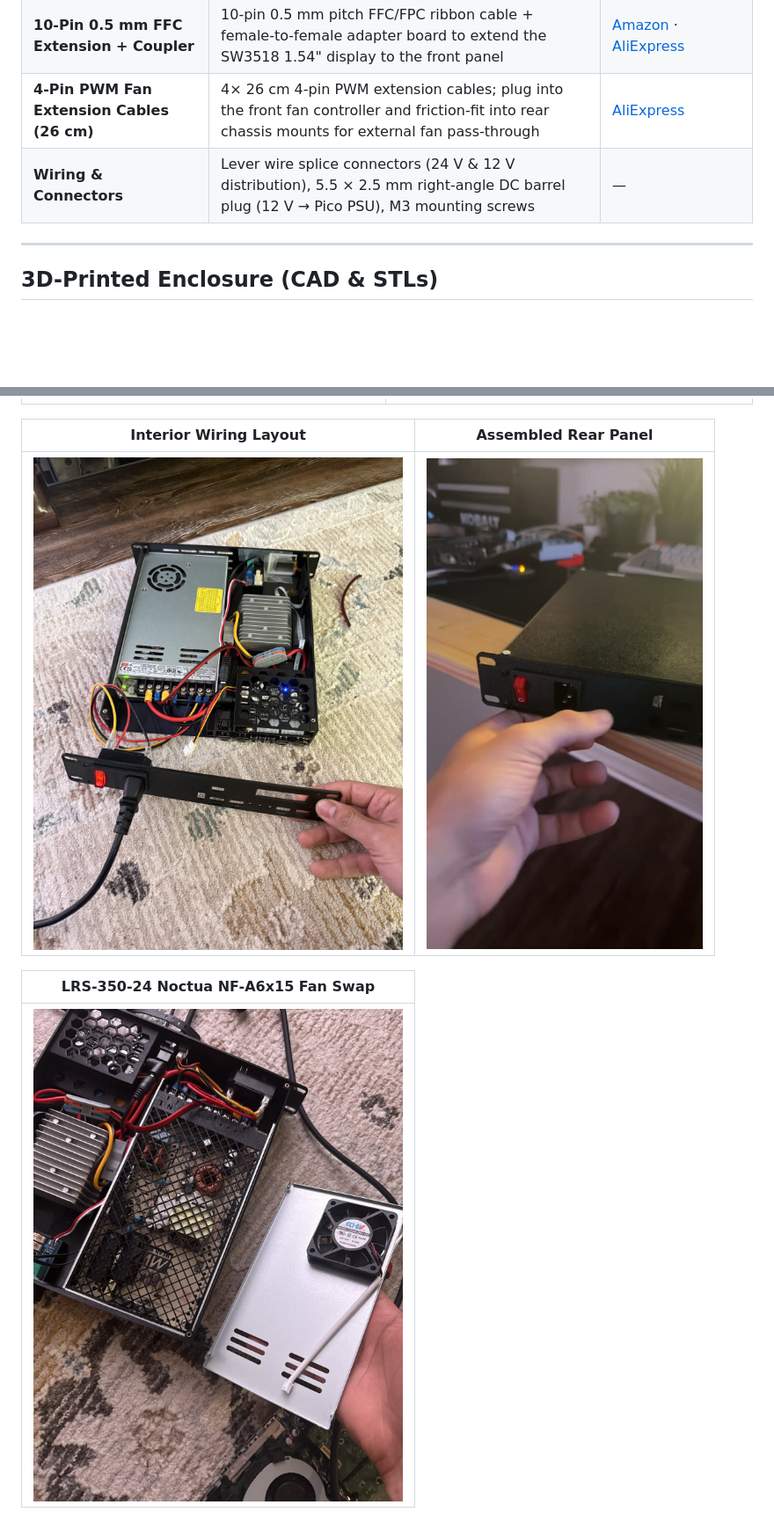
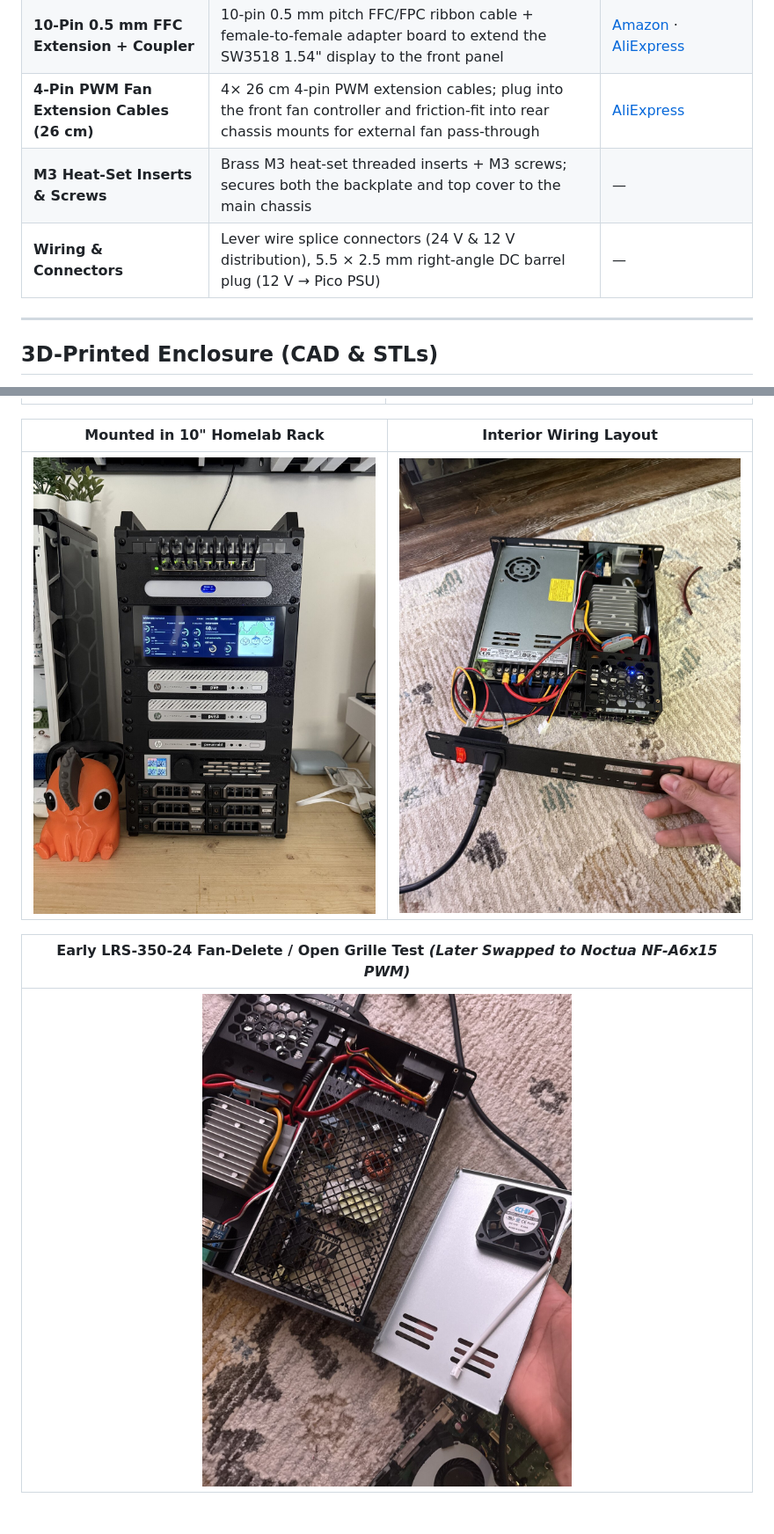
Before and after one commit to ZiadAbdelati/10in-rack-psu, a Markdown page: README.md, 2 parts joined by grey strips. Shown at 88% size. GitHub-like rendering; pictures changed too: images/rack-mounted.jpg (added), images/rear-panel.jpg (deleted); blank space fills up the shorter version.

Commit message:
Clarify LRS-350 fan-delete vs Noctua swap, add M3 heat-set inserts, add rack-mounted photo, drop rear-panel shot and display from power diagram

```diff
--- a/README.md
+++ b/README.md
@@ -58,7 +57,8 @@ flowchart LR
 | **Fused IEC320 C14 Power Inlet** | Panel-mount male C14 socket with illuminated red rocker switch, fuse holder, and pre-wired spade leads | [AliExpress](https://www.aliexpress.com/item/1005008250949486.html) · [Amazon](https://www.amazon.com/clp/B00NWO68JI) |
 | **10-Pin 0.5 mm FFC Extension + Coupler** | 10-pin 0.5 mm pitch FFC/FPC ribbon cable + female-to-female adapter board to extend the SW3518 1.54" display to the front panel | [Amazon](https://www.amazon.com/clp/B07RWF2N1B) · [AliExpress](https://www.aliexpress.com/item/33019478636.html) |
 | **4-Pin PWM Fan Extension Cables (26 cm)** | 4× 26 cm 4-pin PWM extension cables; plug into the front fan controller and friction-fit into rear chassis mounts for external fan pass-through | [AliExpress](https://www.aliexpress.com/item/1005006878304303.html) |
-| **Wiring & Connectors** | Lever wire splice connectors (24 V & 12 V distribution), 5.5 × 2.5 mm right-angle DC barrel plug (12 V → Pico PSU), M3 mounting screws | — |
+| **M3 Heat-Set Inserts & Screws** | Brass M3 heat-set threaded inserts + M3 screws; secures both the backplate and top cover to the main chassis | — |
+| **Wiring & Connectors** | Lever wire splice connectors (24 V & 12 V distribution), 5.5 × 2.5 mm right-angle DC barrel plug (12 V → Pico PSU) | — |
 
 ---
 
@@ -100,9 +101,9 @@ Both ready-to-slice **STL** meshes and editable **Fusion 360 (`.f3d`)** source f
 | :---: | :---: |
 | ![Front panel detail](images/front-panel-detail.jpg) | ![Live display readout](images/front-display-live.jpg) |
 
-| Interior Wiring Layout | Assembled Rear Panel |
+| Mounted in 10" Homelab Rack | Interior Wiring Layout |
 | :---: | :---: |
-| ![Interior layout](images/interior-layout.jpg) | ![Assembled rear panel](images/rear-panel.jpg) |
+| ![Mounted in 10-inch homelab rack](images/rack-mounted.jpg) | ![Interior layout](images/interior-layout.jpg) |
 
-| LRS-350-24 Noctua NF-A6x15 Fan Swap |
+| Early LRS-350-24 Fan-Delete / Open Grille Test *(Later Swapped to Noctua NF-A6x15 PWM)* |
 | :---: |
```
Also changed, not shown: other parts of README.md (+3 -3 lines).
